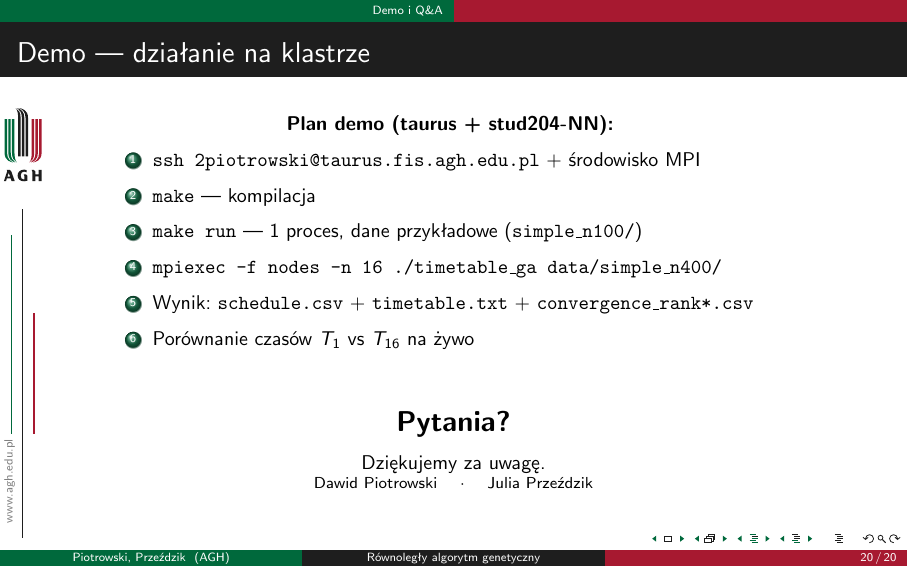
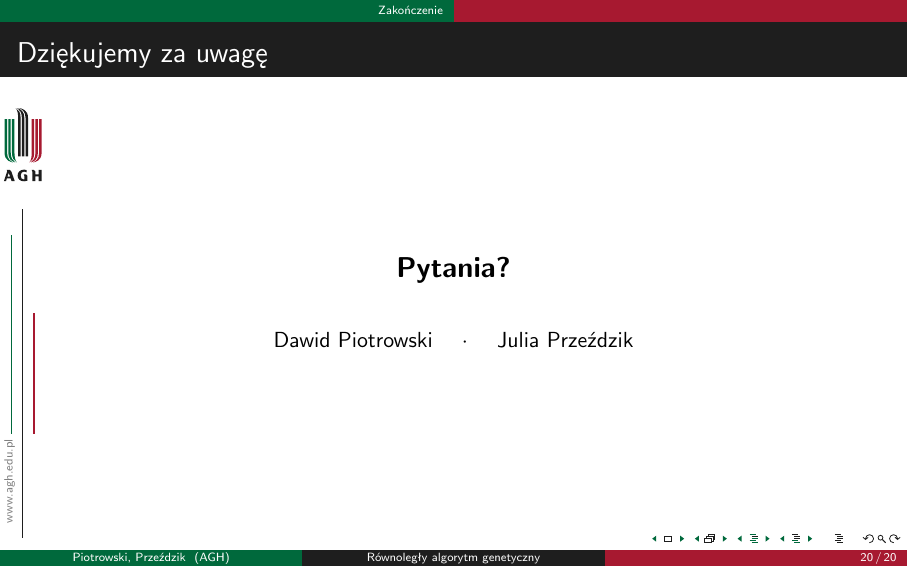
Before and after one commit to LeoTheOriginal/parallel-ga-timetabling-report, LaTeX slides (prezentacja/lab9.tex): page 20 of 20. Compiled offline with pdfLaTeX.

Commit message:
prezentacja: uprość ostatni slajd do zakończenia bez demo

```diff
--- a/prezentacja/lab9.tex
+++ b/prezentacja/lab9.tex
@@ -562,29 +562,18 @@ Aplikacja \texttt{webapp.html} --- widok grupy \texttt{PIS-2} (32 zaj., 6 podgru
 \end{frame}
 
 %%%%%%%%%%%%%%%%%%%%%%%%%%%%%%%%%%%%%%%%%%%%%%%%%%%%%%%%%%%%%%%%%%%%%
-\section{Demo i Q\&A}
+\section{Zakończenie}
 %%%%%%%%%%%%%%%%%%%%%%%%%%%%%%%%%%%%%%%%%%%%%%%%%%%%%%%%%%%%%%%%%%%%%
 
-\begin{frame}{Demo --- działanie na klastrze}
-\centering\small
-\textbf{Plan demo (taurus + stud204-NN):}
-\begin{enumerate}
-    \item \texttt{ssh 2piotrowski@taurus.fis.agh.edu.pl} + środowisko MPI
-    \item \texttt{make} --- kompilacja
-    \item \texttt{make run} --- 1~proces, dane przykładowe (\texttt{simple\_n100/})
-    \item \texttt{mpiexec -f nodes -n 16 ./timetable\_ga data/simple\_n400/}
-    \item Wynik: \texttt{schedule.csv} + \texttt{timetable.txt} + \texttt{convergence\_rank*.csv}
-    \item Porównanie czasów $T_1$ vs $T_{16}$ na żywo
-\end{enumerate}
-
-\vspace{1em}
+\begin{frame}{Dziękujemy za uwagę}
+\vfill
 \begin{center}
 \Large \textbf{Pytania?}
 
-\vspace{0.5em}
-\small Dziękujemy za uwagę.\\
-\scriptsize Dawid Piotrowski \quad $\cdot$ \quad Julia Przeździk
+\vspace{1.5em}
+\normalsize Dawid Piotrowski \quad $\cdot$ \quad Julia Przeździk
 \end{center}
+\vfill
 \end{frame}
 
 \end{document}
```
